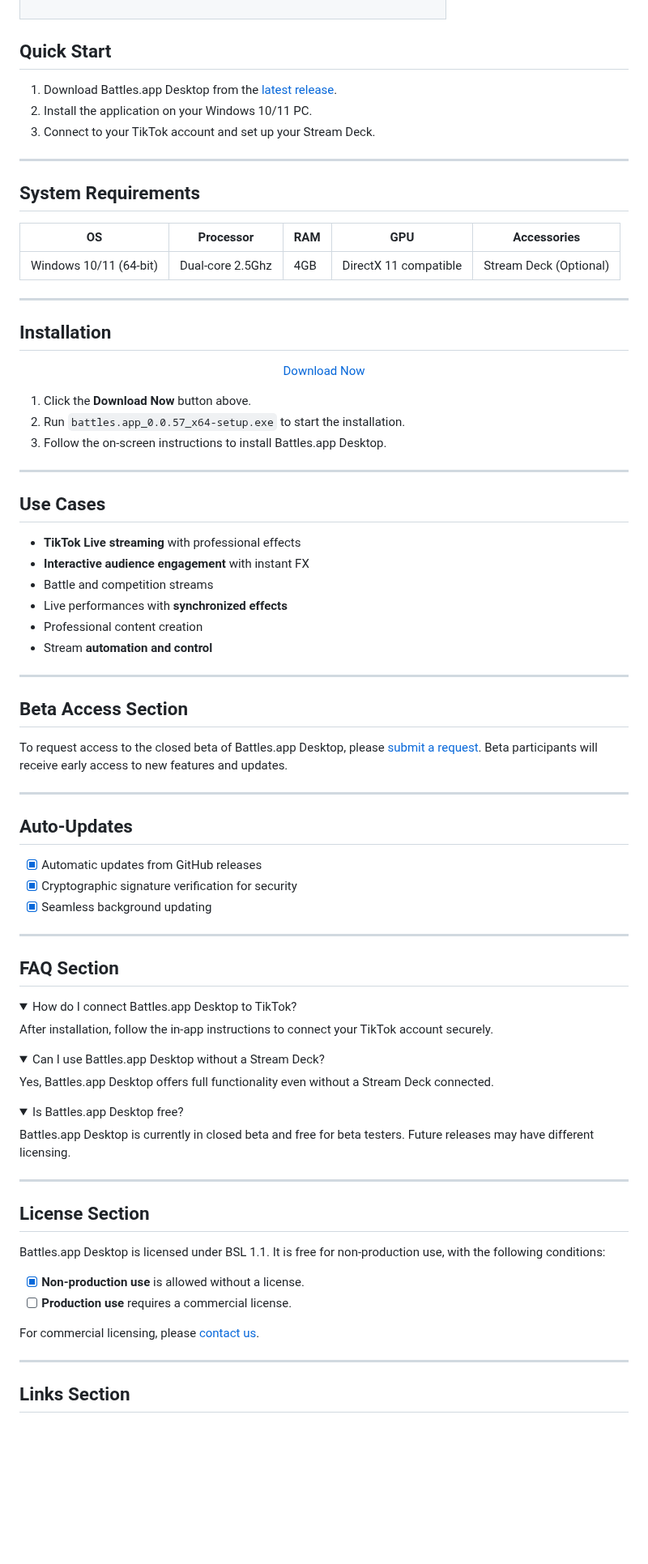
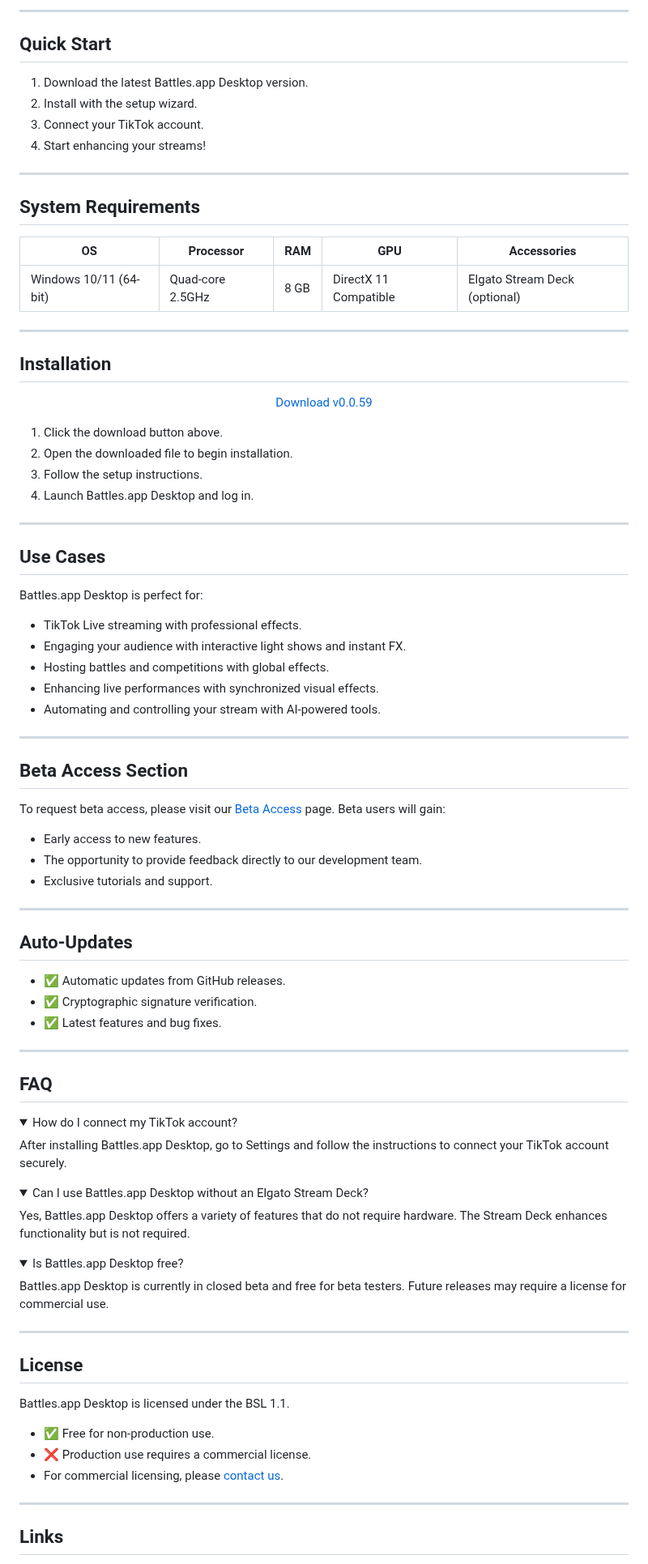
Before and after one commit to battles-app/desktop, a Markdown page: README.md, the part around one of its changes. Shown at 81% size. GitHub-like rendering; folded sections open; blank space fills up the shorter version.

Commit message:
docs: update README for v0.0.59

```diff
--- a/README.md
+++ b/README.md
@@ -57,19 +41,22 @@ Custom effects management
 </tr>
 </table>
 
+---
+
 ## Quick Start
 
-1. Download Battles.app Desktop from the [latest release](https://github.com/battles-app/desktop/releases).
-2. Install the application on your Windows 10/11 PC.
-3. Connect to your TikTok account and set up your Stream Deck.
+1. Download the latest Battles.app Desktop version.
+2. Install with the setup wizard.
+3. Connect your TikTok account.
+4. Start enhancing your streams!
 
 ---
 
 ## System Requirements
 
-| OS         | Processor       | RAM | GPU | Accessories    |
-|------------|-----------------|-----|-----|----------------|
-| Windows 10/11 (64-bit) | Dual-core 2.5Ghz | 4GB | DirectX 11 compatible | Stream Deck (Optional) |
+| OS           | Processor       | RAM   | GPU        | Accessories         |
+|--------------|-----------------|-------|------------|---------------------|
+| Windows 10/11 (64-bit) | Quad-core 2.5GHz | 8 GB | DirectX 11 Compatible | Elgato Stream Deck (optional) |
 
 ---
 
@@ -77,70 +64,72 @@ Custom effects management
 
 <div align="center">
 
-<a href="https://github.com/battles-app/desktop/releases/download/v0.0.57/battles.app_0.0.57_x64-setup.exe" style="background: linear-gradient(145deg, #0078D4, #005A9E); border: none; border-radius: 8px; box-shadow: 0 4px 8px rgba(0,0,0,0.2); color: white; padding: 10px 20px; text-decoration: none; font-weight: bold;">Download Now</a>
+<a href="https://github.com/battles-app/desktop/releases/download/v0.0.59/battles.app_0.0.59_x64-setup.exe" style="background: linear-gradient(145deg, #0078D4, #005A9E); border: none; border-radius: 8px; box-shadow: 0 4px 8px rgba(0, 0, 0, 0.2); color: white; padding: 10px 20px; text-decoration: none; font-weight: bold;">Download v0.0.59</a>
 
 </div>
 
-1. Click the **Download Now** button above.
-2. Run `battles.app_0.0.57_x64-setup.exe` to start the installation.
-3. Follow the on-screen instructions to install Battles.app Desktop.
+1. Click the download button above.
+2. Open the downloaded file to begin installation.
+3. Follow the setup instructions.
+4. Launch Battles.app Desktop and log in.
 
 ---
 
 ## Use Cases
 
-- **TikTok Live streaming** with professional effects
-- **Interactive audience engagement** with instant FX
-- Battle and competition streams
-- Live performances with **synchronized effects**
-- Professional content creation
-- Stream **automation and control**
+Battles.app Desktop is perfect for:
+
+- TikTok Live streaming with professional effects.
+- Engaging your audience with interactive light shows and instant FX.
+- Hosting battles and competitions with global effects.
+- Enhancing live performances with synchronized visual effects.
+- Automating and controlling your stream with AI-powered tools.
 
 ---
 
 ## Beta Access Section
 
-To request access to the closed beta of Battles.app Desktop, please [submit a request](#). Beta participants will receive early access to new features and updates.
+To request beta access, please visit our [Beta Access](#) page. Beta users will gain:
+
+- Early access to new features.
+- The opportunity to provide feedback directly to our development team.
+- Exclusive tutorials and support.
 
 ---
 
 ## Auto-Updates
 
-- [x] Automatic updates from GitHub releases
-- [x] Cryptographic signature verification for security
-- [x] Seamless background updating
+- ✅ Automatic updates from GitHub releases.
+- ✅ Cryptographic signature verification.
+- ✅ Latest features and bug fixes.
 
 ---
 
-## FAQ Section
+## FAQ
 
-<details>
-<summary>How do I connect Battles.app Desktop to TikTok?</summary>
-After installation, follow the in-app instructions to connect your TikTok account securely.
+<details><summary>How do I connect my TikTok account?</summary>
+After installing Battles.app Desktop, go to Settings and follow the instructions to connect your TikTok account securely.
 </details>
 
-<details>
-<summary>Can I use Battles.app Desktop without a Stream Deck?</summary>
-Yes, Battles.app Desktop offers full functionality even without a Stream Deck connected.
+<details><summary>Can I use Battles.app Desktop without an Elgato Stream Deck?</summary>
+Yes, Battles.app Desktop offers a variety of features that do not require hardware. The Stream Deck enhances functionality but is not required.
 </details>
 
-<details>
-<summary>Is Battles.app Desktop free?</summary>
-Battles.app Desktop is currently in closed beta and free for beta testers. Future releases may have different licensing.
+<details><summary>Is Battles.app Desktop free?</summary>
+Battles.app Desktop is currently in closed beta and free for beta testers. Future releases may require a license for commercial use.
 </details>
 
 ---
 
-## License Section
+## License
 
-Battles.app Desktop is licensed under BSL 1.1. It is free for non-production use, with the following conditions:
+Battles.app Desktop is licensed under the BSL 1.1.
 
-- [x] **Non-production use** is allowed without a license.
-- [ ] **Production use** requires a commercial license.
-
-For commercial licensing, please [contact us](#).
+- ✅ Free for non-production use.
+- ❌ Production use requires a commercial license.
+- For commercial licensing, please [contact us](#).
 
 ---
 
-## Links Section
+## Links
 
```
Also changed, not shown: other parts of README.md (+23 -38 lines).
